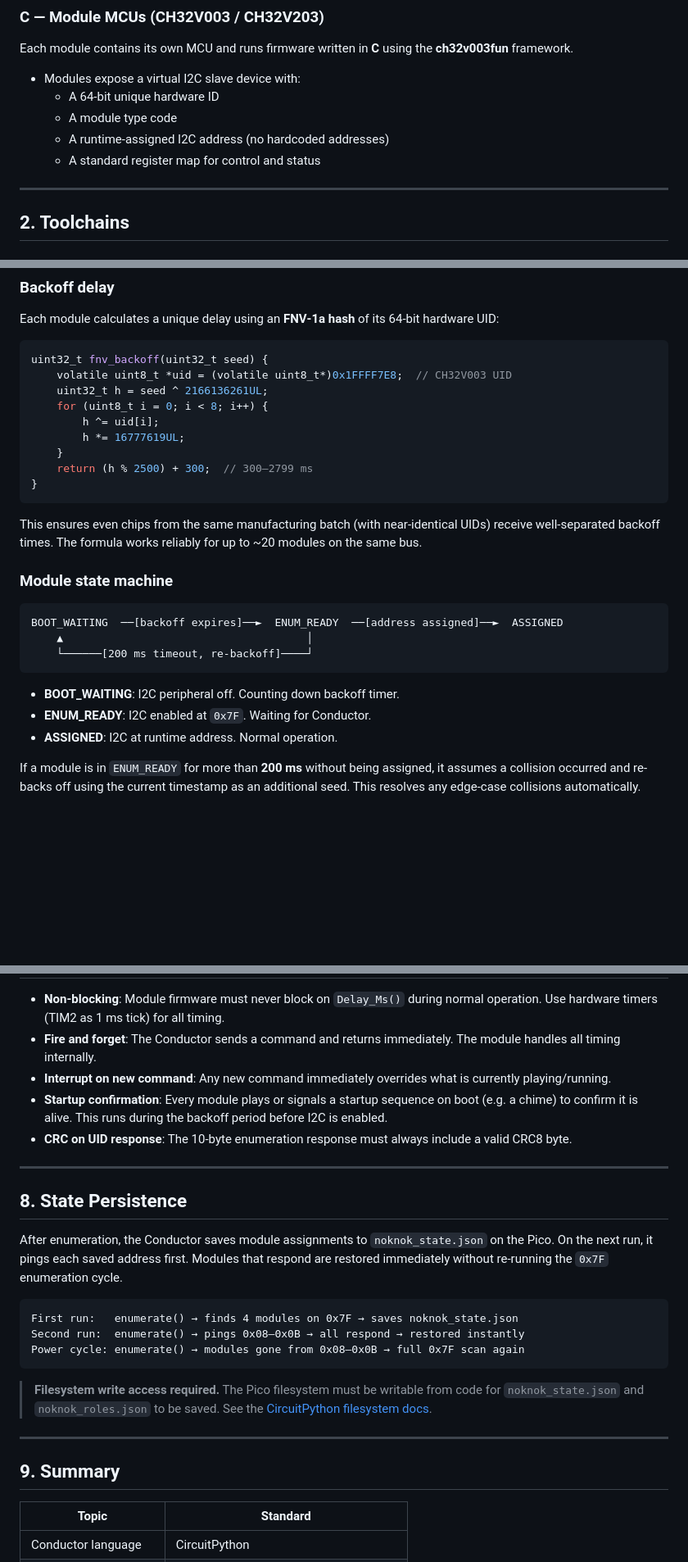
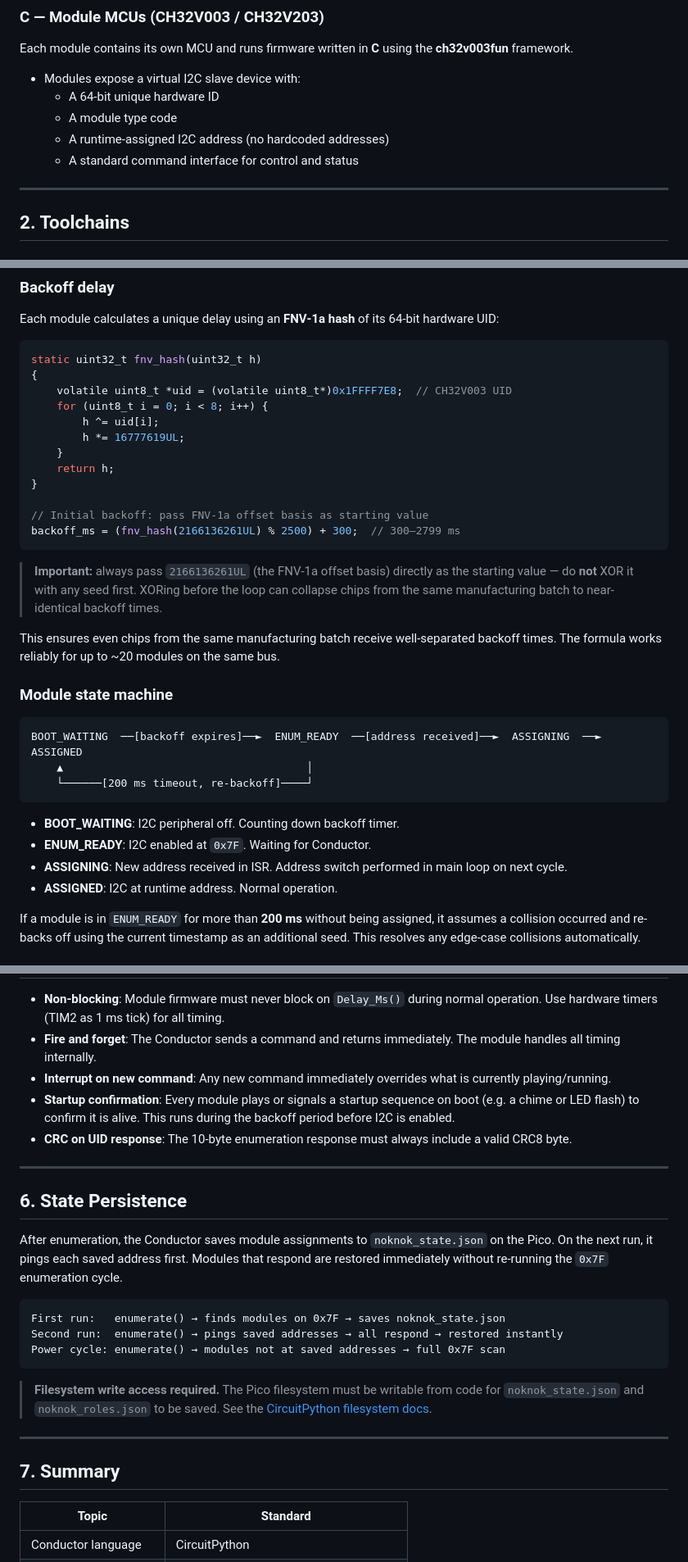
Before and after one commit to buildwithnoknok/Ecosystem, a Markdown page: software/readme.md, 3 parts joined by grey strips. Shown at 82% size. Drawn GitHub-style; blank space fills up the shorter version.

````diff
--- a/software/readme.md
+++ b/software/readme.md
@@ -30,7 +30,7 @@ Each module contains its own MCU and runs firmware written in **C** using the **
   - A 64‑bit unique hardware ID
   - A module type code
   - A runtime‑assigned I2C address (no hardcoded addresses)
-  - A standard register map for control and status
+  - A standard command interface for control and status
 
 ---
 
@@ -76,29 +76,35 @@ All modules boot with their I2C peripheral **disabled**. After a unique backoff
 Each module calculates a unique delay using an **FNV‑1a hash** of its 64‑bit hardware UID:
 
 ```c
-uint32_t fnv_backoff(uint32_t seed) {
+static uint32_t fnv_hash(uint32_t h)
+{
     volatile uint8_t *uid = (volatile uint8_t*)0x1FFFF7E8;  // CH32V003 UID
-    uint32_t h = seed ^ 2166136261UL;
     for (uint8_t i = 0; i < 8; i++) {
         h ^= uid[i];
         h *= 16777619UL;
     }
-    return (h % 2500) + 300;  // 300–2799 ms
+    return h;
 }
+
+// Initial backoff: pass FNV-1a offset basis as starting value
+backoff_ms = (fnv_hash(2166136261UL) % 2500) + 300;  // 300–2799 ms
 ```
 
-This ensures even chips from the same manufacturing batch (with near‑identical UIDs) receive well‑separated backoff times. The formula works reliably for up to ~20 modules on the same bus.
+> **Important:** always pass `2166136261UL` (the FNV‑1a offset basis) directly as the starting value — do **not** XOR it with any seed first. XORing before the loop can collapse chips from the same manufacturing batch to near-identical backoff times.
+
+This ensures even chips from the same manufacturing batch receive well‑separated backoff times. The formula works reliably for up to ~20 modules on the same bus.
 
 ### Module state machine
 
 ```
-BOOT_WAITING  ──[backoff expires]──►  ENUM_READY  ──[address assigned]──►  ASSIGNED
+BOOT_WAITING  ──[backoff expires]──►  ENUM_READY  ──[address received]──►  ASSIGNING  ──►  ASSIGNED
     ▲                                      │
     └──────[200 ms timeout, re-backoff]────┘
 ```
 
 - **BOOT_WAITING**: I2C peripheral off. Counting down backoff timer.
 - **ENUM_READY**: I2C enabled at `0x7F`. Waiting for Conductor.
+- **ASSIGNING**: New address received in ISR. Address switch performed in main loop on next cycle.
 - **ASSIGNED**: I2C at runtime address. Normal operation.
 
 If a module is in `ENUM_READY` for more than **200 ms** without being assigned, it assumes a collision occurred and re-backs off using the current timestamp as an additional seed. This resolves any edge-case collisions automatically.
@@ -190,26 +162,26 @@ Each module defines its own command and data registers starting at `0x20`. These
 - **Non-blocking**: Module firmware must never block on `Delay_Ms()` during normal operation. Use hardware timers (TIM2 as 1 ms tick) for all timing.
 - **Fire and forget**: The Conductor sends a command and returns immediately. The module handles all timing internally.
 - **Interrupt on new command**: Any new command immediately overrides what is currently playing/running.
-- **Startup confirmation**: Every module plays or signals a startup sequence on boot (e.g. a chime) to confirm it is alive. This runs during the backoff period before I2C is enabled.
+- **Startup confirmation**: Every module plays or signals a startup sequence on boot (e.g. a chime or LED flash) to confirm it is alive. This runs during the backoff period before I2C is enabled.
 - **CRC on UID response**: The 10‑byte enumeration response must always include a valid CRC8 byte.
 
 ---
 
-## 8. State Persistence
+## 6. State Persistence
 
 After enumeration, the Conductor saves module assignments to `noknok_state.json` on the Pico. On the next run, it pings each saved address first. Modules that respond are restored immediately without re-running the `0x7F` enumeration cycle.
 
 ```
-First run:   enumerate() → finds 4 modules on 0x7F → saves noknok_state.json
-Second run:  enumerate() → pings 0x08–0x0B → all respond → restored instantly
-Power cycle: enumerate() → modules gone from 0x08–0x0B → full 0x7F scan again
+First run:   enumerate() → finds modules on 0x7F → saves noknok_state.json
+Second run:  enumerate() → pings saved addresses → all respond → restored instantly
+Power cycle: enumerate() → modules not at saved addresses → full 0x7F scan
 ```
 
 > **Filesystem write access required.** The Pico filesystem must be writable from code for `noknok_state.json` and `noknok_roles.json` to be saved. See the [CircuitPython filesystem docs](https://docs.circuitpython.org/en/latest/docs/library/storage.html).
 
 ---
 
-## 9. Summary
+## 7. Summary
 
 | Topic | Standard |
 |-------|---------|
````
Also changed, not shown: other parts of software/readme.md (+9 -43 lines).
